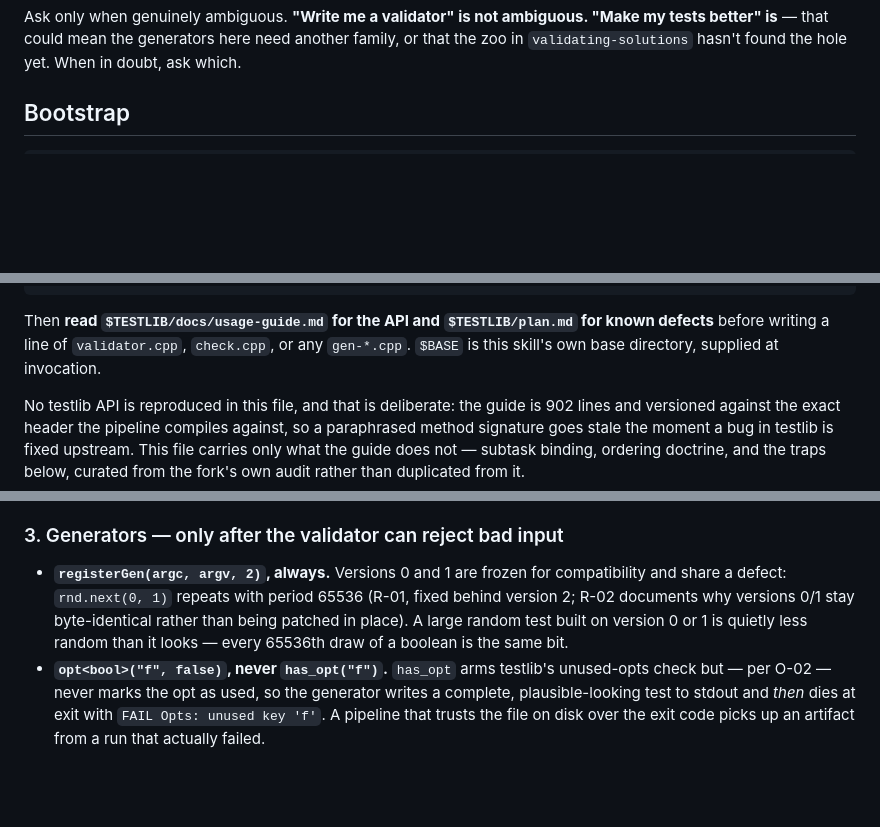
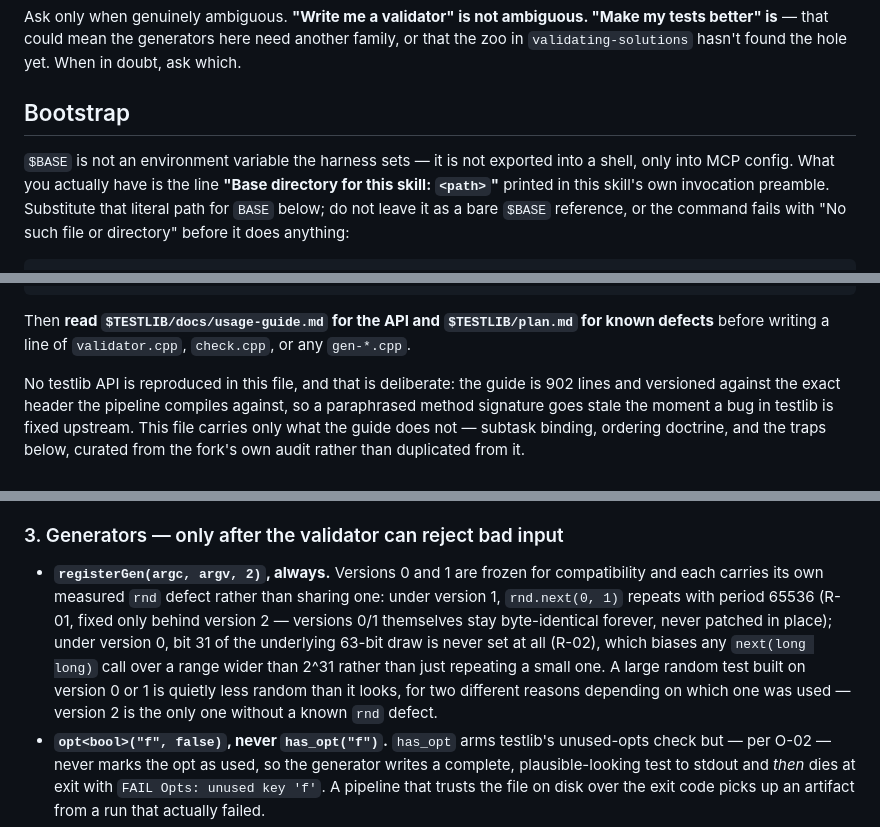
Before and after one commit to LLaammTTeerr/competitive-programming, a Markdown page: skills/preparing-tests/SKILL.md, 3 parts joined by grey strips. GitHub-like rendering; blank space fills up the shorter version.

Commit message:
Fix preparing-tests: unresolvable $BASE and conflated R-01/R-02 figures
Round 1 review found the bootstrap command referenced $BASE with no way
for the reader to set it, and the rnd-defect trap gave one period number
for two distinct testlib bugs. Both verified fixed by running the exact
commands against the real testlib checkout.

Co-Authored-By: Claude Opus 5 (1M context) <noreply@anthropic.com>
Claude-Session: https://claude.ai/code/session_017fQbXswuDyUTXGnVzPME8n

````diff
--- a/skills/preparing-tests/SKILL.md
+++ b/skills/preparing-tests/SKILL.md
@@ -41,4 +41,11 @@ the hole yet. When in doubt, ask which.
 
 ## Bootstrap
 
+`$BASE` is not an environment variable the harness sets — it is not exported
+into a shell, only into MCP config. What you actually have is the line **"Base
+directory for this skill: `<path>`"** printed in this skill's own invocation
+preamble. Substitute that literal path for `BASE` below; do not leave it as a
+bare `$BASE` reference, or the command fails with "No such file or directory"
+before it does anything:
+
 ```bash
@@ -47,8 +55,7 @@ TESTLIB="$(bash "$BASE/../../tools/bootstrap_testlib.sh")"
 
 Then **read `$TESTLIB/docs/usage-guide.md` for the API and `$TESTLIB/plan.md`
 for known defects** before writing a line of `validator.cpp`, `check.cpp`, or
-any `gen-*.cpp`. `$BASE` is this skill's own base directory, supplied at
-invocation.
+any `gen-*.cpp`.
 
 No testlib API is reproduced in this file, and that is deliberate: the guide
 is 902 lines and versioned against the exact header the pipeline compiles
@@ -202,12 +209,16 @@ two documents and silent disagreement.
 
 ### 3. Generators — only after the validator can reject bad input
 
-- **`registerGen(argc, argv, 2)`, always.** Versions 0 and 1 are frozen
-  for compatibility and share a defect: `rnd.next(0, 1)` repeats with period
-  65536 (R-01, fixed behind version 2; R-02 documents why versions 0/1 stay
-  byte-identical rather than being patched in place). A large random test
-  built on version 0 or 1 is quietly less random than it looks — every
-  65536th draw of a boolean is the same bit.
+- **`registerGen(argc, argv, 2)`, always.** Versions 0 and 1 are frozen for
+  compatibility and each carries its own measured `rnd` defect rather than
+  sharing one: under version 1, `rnd.next(0, 1)` repeats with period 65536
+  (R-01, fixed only behind version 2 — versions 0/1 themselves stay
+  byte-identical forever, never patched in place); under version 0, bit 31 of
+  the underlying 63-bit draw is never set at all (R-02), which biases any
+  `next(long long)` call over a range wider than 2^31 rather than just
+  repeating a small one. A large random test built on version 0 or 1 is
+  quietly less random than it looks, for two different reasons depending on
+  which one was used — version 2 is the only one without a known `rnd` defect.
 - **`opt<bool>("f", false)`, never `has_opt("f")`.** `has_opt` arms testlib's
   unused-opts check but — per O-02 — never marks the opt as used, so the
   generator writes a complete, plausible-looking test to stdout and *then*
````
Also changed, not shown: other parts of skills/preparing-tests/SKILL.md (+1 -0 lines).
